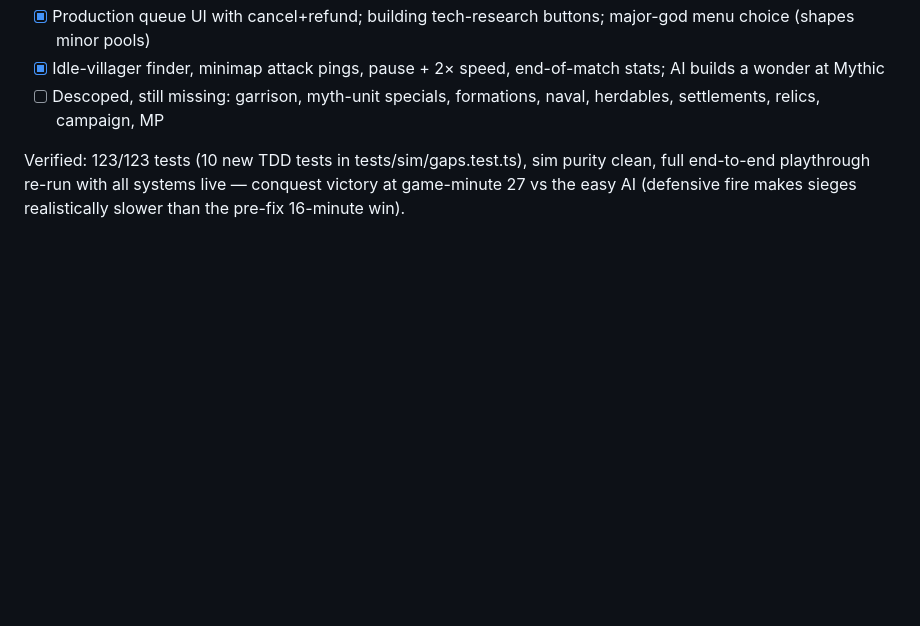
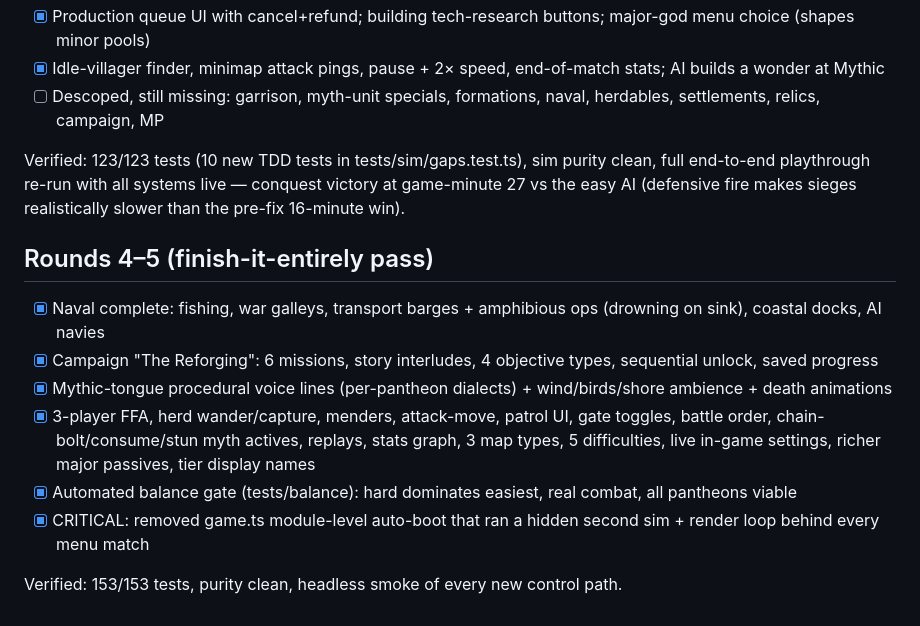
Before and after one commit to maheshyaddanapudi/aogr, a Markdown page: docs/04-IMPLEMENTATION-ROADMAP.md, the part around the change. GitHub-like rendering; blank space fills up the shorter version.

Commit message:
docs: rounds 4-5 roadmap + ledger
https://claude.ai/code/session_014vwWhodEaKeF3vT7TRPPdm

```diff
--- a/docs/04-IMPLEMENTATION-ROADMAP.md
+++ b/docs/04-IMPLEMENTATION-ROADMAP.md
@@ -153,3 +153,15 @@ Closed every "unreachable" finding from the AoM capability audit except garrison
 Verified: 123/123 tests (10 new TDD tests in tests/sim/gaps.test.ts), sim purity clean, full end-to-end
 playthrough re-run with all systems live — conquest victory at game-minute 27 vs the easy AI (defensive
 fire makes sieges realistically slower than the pre-fix 16-minute win).
+
+
+## Rounds 4–5 (finish-it-entirely pass)
+
+- [x] Naval complete: fishing, war galleys, transport barges + amphibious ops (drowning on sink), coastal docks, AI navies
+- [x] Campaign "The Reforging": 6 missions, story interludes, 4 objective types, sequential unlock, saved progress
+- [x] Mythic-tongue procedural voice lines (per-pantheon dialects) + wind/birds/shore ambience + death animations
+- [x] 3-player FFA, herd wander/capture, menders, attack-move, patrol UI, gate toggles, battle order, chain-bolt/consume/stun myth actives, replays, stats graph, 3 map types, 5 difficulties, live in-game settings, richer major passives, tier display names
+- [x] Automated balance gate (tests/balance): hard dominates easiest, real combat, all pantheons viable
+- [x] CRITICAL: removed game.ts module-level auto-boot that ran a hidden second sim + render loop behind every menu match
+
+Verified: 153/153 tests, purity clean, headless smoke of every new control path.
```
Also changed, not shown: docs/07-SKILLS-LEDGER.md (+2 -0 lines).
